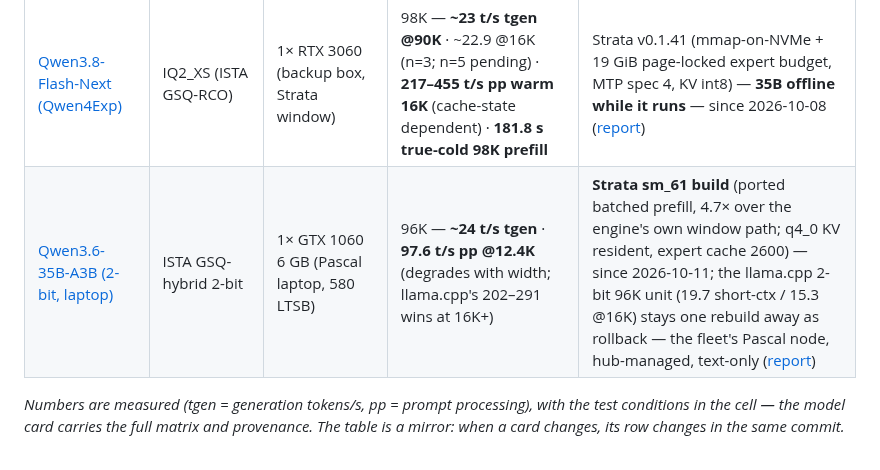
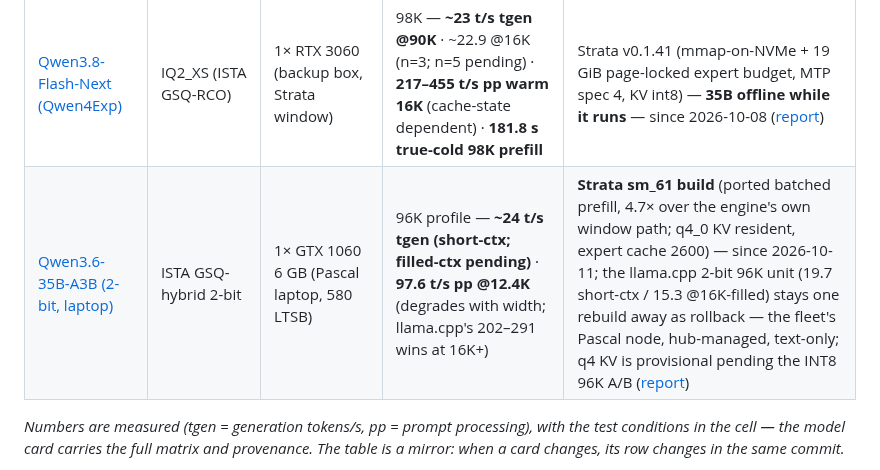
Before and after one commit to githabideri/llmlab, a Markdown page: README.md, the part around the change. Drawn GitHub-style.

```diff
--- a/README.md
+++ b/README.md
@@ -15,7 +15,7 @@ The primary box runs **2× RTX 3090 24 GB (48 GB)** on an **AMD Ryzen 5 5600X**,
 | [Qwen3.6-35B-A3B (Strata variant)](models/qwen3.6-35b-a3b.md) | Q4_K_XL (same file) | 1× RTX 3060 (secondary box) | 128K — **~49–53 t/s tgen (1.2–1.5× the llama.cpp baseline)** · **~1.2–1.4K t/s pp; even on long reads** | Strata PR #1402 (v0.1.41 base, local build), on-demand budgeted mode — chat-heavy alternate since 2026-10-10 ([report](reports/2026-10-09-strata-qwen36-35b-a3b-single-3060.md)) |
 | [Qwen3.8-27B (3-bit)](models/qwen3.8-27b-gsqrco-single3060.md) | IQ3_XXS (ISTA GSQ-RCO) | 1× RTX 3060 (secondary box + backup box) | 64K — **~25–29 t/s tgen** · **~300–425 t/s pp** | llama.cpp D-CFR build + MTP, on-demand via each box's model-mux — since 2026-09-19 ([report](reports/2026-09-18-ista-3bit-27b-single-3060.md)) |
 | [Qwen3.8-Flash-Next (Qwen4Exp)](models/qwen3.8-flash-next.md) | IQ2_XS (ISTA GSQ-RCO) | 1× RTX 3060 (backup box, Strata window) | 98K — **~23 t/s tgen @90K** · ~22.9 @16K (n=3; n=5 pending) · **217–455 t/s pp warm 16K** (cache-state dependent) · **181.8 s true-cold 98K prefill** | Strata v0.1.41 (mmap-on-NVMe + 19 GiB page-locked expert budget, MTP spec 4, KV int8) — **35B offline while it runs** — since 2026-10-08 ([report](reports/2026-10-08-strata-v0141-single-3060.md)) |
-| [Qwen3.6-35B-A3B (2-bit, laptop)](models/qwen3.6-35b-a3b.md) | ISTA GSQ-hybrid 2-bit | 1× GTX 1060 6 GB (Pascal laptop, 580 LTSB) | 96K — **~24 t/s tgen** · **97.6 t/s pp @12.4K** (degrades with width; llama.cpp's 202–291 wins at 16K+) | **Strata sm_61 build** (ported batched prefill, 4.7× over the engine's own window path; q4_0 KV resident, expert cache 2600) — since 2026-10-11; the llama.cpp 2-bit 96K unit (19.7 short-ctx / 15.3 @16K) stays one rebuild away as rollback — the fleet's Pascal node, hub-managed, text-only ([report](reports/2026-10-11-strata-sm61-prefill-port-pascal-35b-96k.md)) |
+| [Qwen3.6-35B-A3B (2-bit, laptop)](models/qwen3.6-35b-a3b.md) | ISTA GSQ-hybrid 2-bit | 1× GTX 1060 6 GB (Pascal laptop, 580 LTSB) | 96K profile — **~24 t/s tgen (short-ctx; filled-ctx pending)** · **97.6 t/s pp @12.4K** (degrades with width; llama.cpp's 202–291 wins at 16K+) | **Strata sm_61 build** (ported batched prefill, 4.7× over the engine's own window path; q4_0 KV resident, expert cache 2600) — since 2026-10-11; the llama.cpp 2-bit 96K unit (19.7 short-ctx / 15.3 @16K-filled) stays one rebuild away as rollback — the fleet's Pascal node, hub-managed, text-only; q4 KV is provisional pending the INT8 96K A/B ([report](reports/2026-10-11-strata-sm61-prefill-port-pascal-35b-96k.md)) |
 
 *Numbers are measured (tgen = generation tokens/s, pp = prompt processing), with the test conditions in the cell — the model card carries the full matrix and provenance. The table is a mirror: when a card changes, its row changes in the same commit.*
 
```
Also changed, not shown: models/qwen3.6-35b-a3b.md (+2 -2 lines), reports/2026-10-11-strata-sm61-prefill-port-pascal-35b-96k.md (+2 -0 lines).
